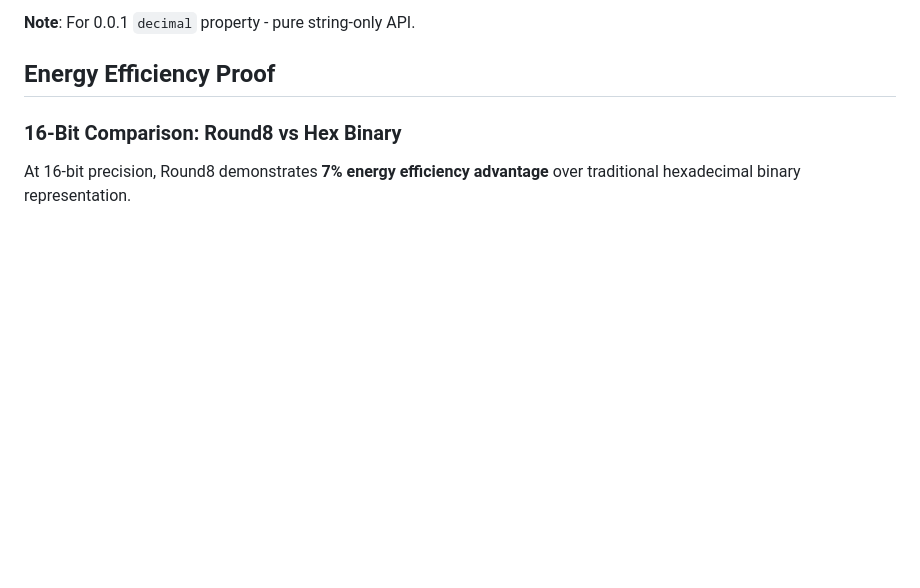
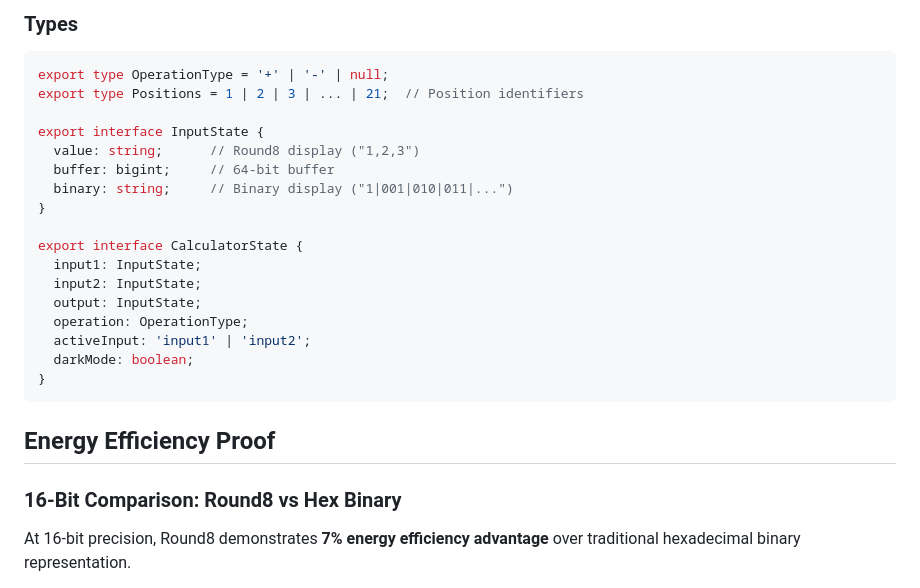
Before and after one commit to Phuire-Research/Round8, a Markdown page: README.md, the part around one of its changes. GitHub-like rendering; blank space fills up the shorter version.

````diff
--- a/README.md
+++ b/README.md
@@ -85,6 +73,26 @@ type r8Value = {
 ```
 
-**Note**: For 0.0.1 `decimal` property - pure string-only API.
+### Types
+
+```typescript
+export type OperationType = '+' | '-' | null;
+export type Positions = 1 | 2 | 3 | ... | 21;  // Position identifiers
+
+export interface InputState {
+  value: string;      // Round8 display ("1,2,3")
+  buffer: bigint;     // 64-bit buffer
+  binary: string;     // Binary display ("1|001|010|011|...")
+}
+
+export interface CalculatorState {
+  input1: InputState;
+  input2: InputState;
+  output: InputState;
+  operation: OperationType;
+  activeInput: 'input1' | 'input2';
+  darkMode: boolean;
+}
+```
 
 ## Energy Efficiency Proof
 
````
Also changed, not shown: other parts of README.md (+48 -60 lines).
